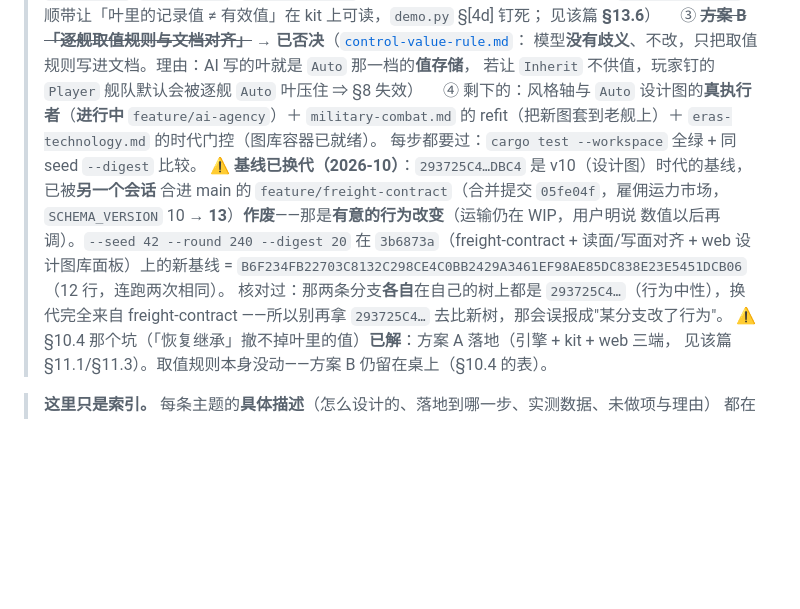
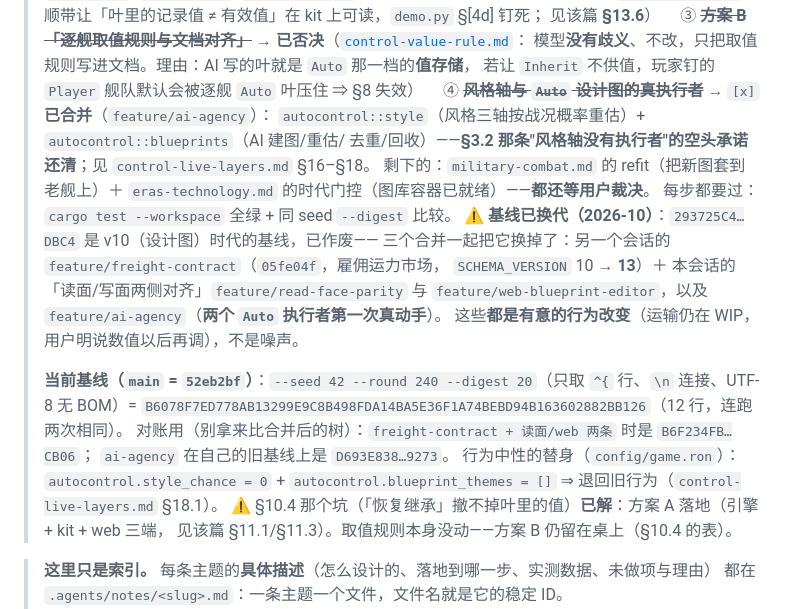
Before and after one commit to windwhiterain/planet_x, a Markdown page: .agents/notes.md, the part around the change. Rendered like a GitHub page; blank space fills up the shorter version.

Commit message:
文档：基线换代到 52eb2bf（B6078F7E…）；索引记下两个 Auto 执行者已合并、剩下 refit/时代门控等裁决

```diff
--- a/.agents/notes.md
+++ b/.agents/notes.md
@@ -35,18 +35,25 @@
 > 　③ ~~**方案 B「逐舰取值规则与文档对齐」**~~ → **已否决**（[`control-value-rule.md`](notes/control-value-rule.md)：
 > 模型**没有歧义**、不改，只把取值规则写进文档。理由：AI 写的叶就是 `Auto` 那一档的**值存储**，
 > 若让 `Inherit` 不供值，玩家钉的 `Player` 舰队默认会被逐舰 `Auto` 叶压住 ⇒ §8 失效）
-> 　④ 剩下的：风格轴与 `Auto` 设计图的**真执行者**（**进行中** `feature/ai-agency`）＋
-> `military-combat.md` 的 refit（把新图套到老舰上）＋
-> `eras-technology.md` 的时代门控（图库容器已就绪）。
+> 　④ ~~**风格轴与 `Auto` 设计图的真执行者**~~ → `[x]` **已合并**（`feature/ai-agency`）：
+> `autocontrol::style`（风格三轴按战况概率重估）+ `autocontrol::blueprints`（AI 建图/重估/
+> 去重/回收）——**§3.2 那条"风格轴没有执行者"的空头承诺还清**；见 `control-live-layers.md` §16–§18。
+> 剩下的：`military-combat.md` 的 refit（把新图套到老舰上）＋
+> `eras-technology.md` 的时代门控（图库容器已就绪）——**都还等用户裁决**。
 > 每步都要过：`cargo test --workspace` 全绿 + 同 seed `--digest` 比较。
-> ⚠ **基线已换代（2026-10）**：`293725C4…DBC4` 是 v10（设计图）时代的基线，已被**另一个会话**
-> 合进 main 的 `feature/freight-contract`（合并提交 `05fe04f`，雇佣运力市场，
-> `SCHEMA_VERSION` 10 → **13**）**作废**——那是**有意的行为改变**（运输仍在 WIP，用户明说
-> 数值以后再调）。`--seed 42 --round 240 --digest 20` 在 `3b6873a`（freight-contract +
-> 读面/写面对齐 + web 设计图库面板）上的新基线 =
-> `B6F234FB22703C8132C298CE4C0BB2429A3461EF98AE85DC838E23E5451DCB06`（12 行，连跑两次相同）。
-> 核对过：那两条分支**各自**在自己的树上都是 `293725C4…`（行为中性），换代完全来自 freight-contract
-> ——所以别再拿 `293725C4…` 去比新树，那会误报成"某分支改了行为"。
+> ⚠ **基线已换代（2026-10）**：`293725C4…DBC4` 是 v10（设计图）时代的基线，已作废——
+> 三个合并一起把它换掉了：另一个会话的 `feature/freight-contract`（`05fe04f`，雇佣运力市场，
+> `SCHEMA_VERSION` 10 → **13**）＋ 本会话的「读面/写面两侧对齐」`feature/read-face-parity`
+> 与 `feature/web-blueprint-editor`，以及 `feature/ai-agency`（**两个 `Auto` 执行者第一次真动手**）。
+> 这些**都是有意的行为改变**（运输仍在 WIP，用户明说数值以后再调），不是噪声。
+>
+> **当前基线（`main` = `52eb2bf`）**：`--seed 42 --round 240 --digest 20`（只取 `^{` 行、`\n`
+> 连接、UTF-8 无 BOM）=
+> `B6078F7ED778AB13299E9C8B498FDA14BA5E36F1A74BEBD94B163602882BB126`（12 行，连跑两次相同）。
+> 对账用（别拿来比合并后的树）：`freight-contract + 读面/web 两条` 时是 `B6F234FB…CB06`；
+> `ai-agency` 在自己的旧基线上是 `D693E838…9273`。
+> 行为中性的替身（`config/game.ron`）：`autocontrol.style_chance = 0` +
+> `autocontrol.blueprint_themes = []` ⇒ 退回旧行为（`control-live-layers.md` §18.1）。
 > ⚠ §10.4 那个坑（「恢复继承」撤不掉叶里的值）**已解**：方案 A 落地（引擎 + kit + web 三端，
 > 见该篇 §11.1/§11.3）。取值规则本身没动——方案 B 仍留在桌上（§10.4 的表）。
 
```
